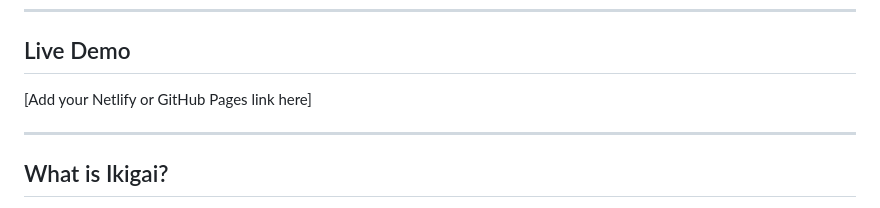
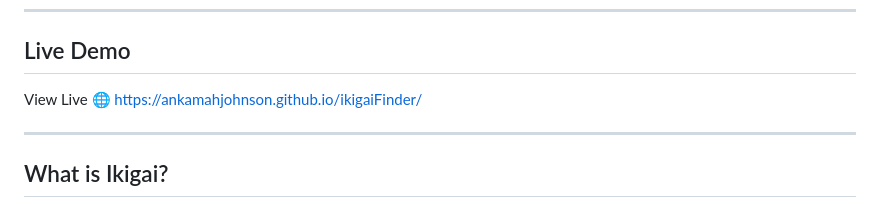
Before and after one commit to ankamahjohnson/ikigaiFinder, a Markdown page: README.md, the part around the change. Rendered like a GitHub page.

Commit message:
Add live demo link to README

```diff
--- a/README.md
+++ b/README.md
@@ -4,8 +4,7 @@ A modern, AI-powered web application that helps users discover their ikigai —
 ---
 
 ## Live Demo
-
-[Add your Netlify or GitHub Pages link here]
+View Live 🌐 https://ankamahjohnson.github.io/ikigaiFinder/
 
 ---
 
```
